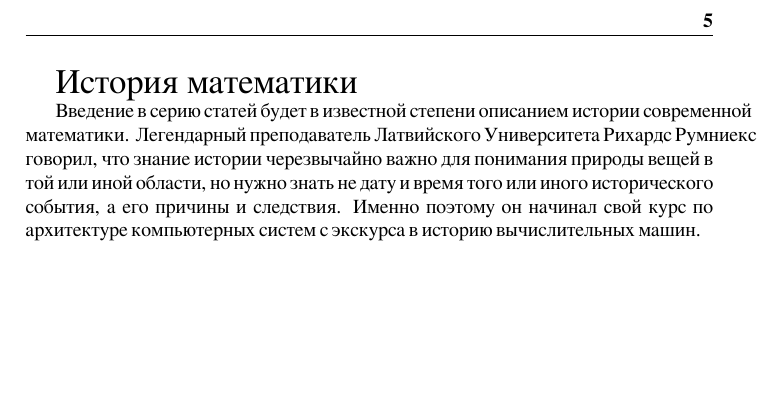
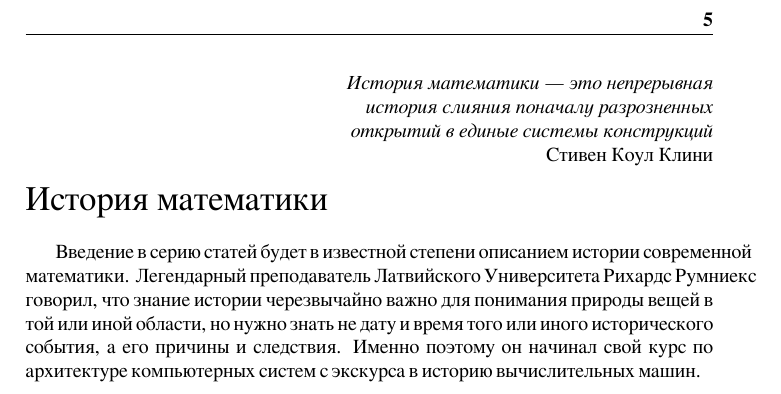
Before and after one commit to manpages/math, a LaTeX book (math.tex, which reads part_000_about.tex): part of page 9 of 9, cut so that both start at the same text, the shorter picture padded with empty space. Compiled offline with XeLaTeX.

Commit message:
added quotation of Kleene

```diff
--- a/part_000_about.tex
+++ b/part_000_about.tex
@@ -118,7 +118,12 @@
 
 	\vspace{1cm}
 	\newpage
+	\begin{flushright}
+		\emph{История математики —\ это непрерывная\\ история слияния поначалу разрозненных\\ открытий в единые системы конструкций}\\
+		~Стивен Коул Клини
+	\end{flushright}
 	\LARGE{История математики}
+	\newline
 	\normalsize
 
 	Введение в серию статей будет в известной степени описанием истории современной математики.
```
